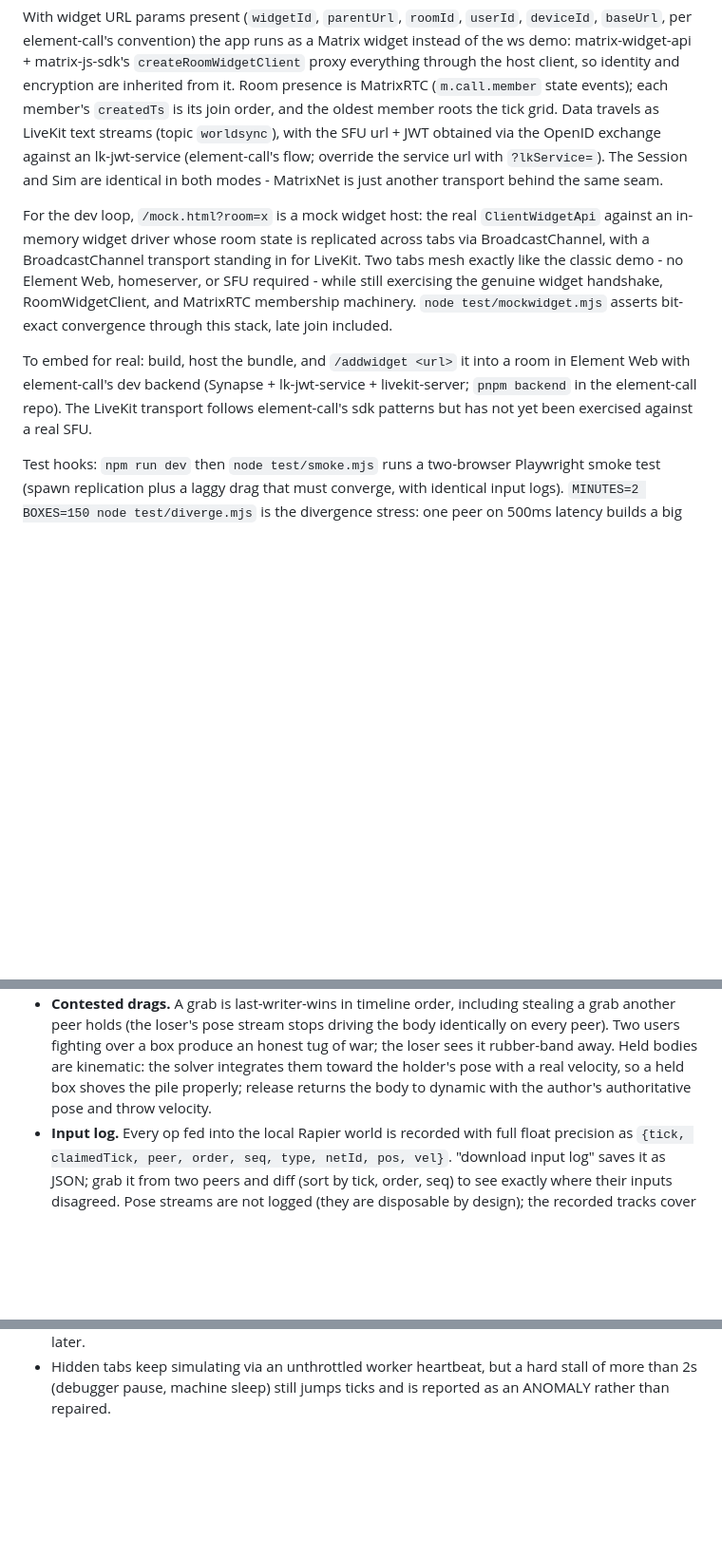
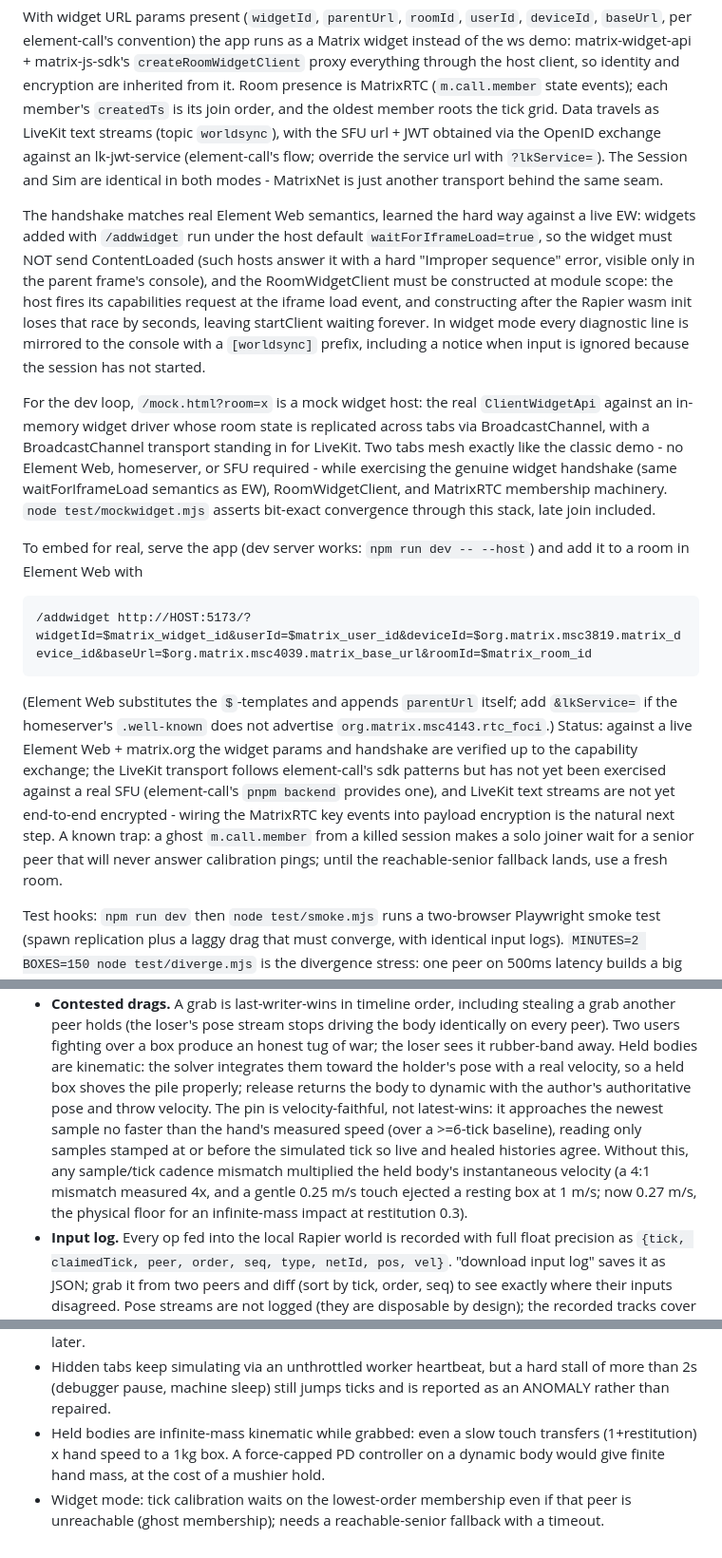
Before and after one commit to ara4n/worldsync, a Markdown page: README.md, 3 parts joined by grey strips. Shown at 95% size. Rendered like a GitHub page; blank space fills up the shorter version.

Commit message:
README: current widget-mode status, handshake lessons, pin fix

````diff
--- a/README.md
+++ b/README.md
@@ -42,20 +42,47 @@ OpenID exchange against an lk-jwt-service (element-call's flow; override
 the service url with `?lkService=`). The Session and Sim are identical in
 both modes - MatrixNet is just another transport behind the same seam.
 
+The handshake matches real Element Web semantics, learned the hard way
+against a live EW: widgets added with `/addwidget` run under the host
+default `waitForIframeLoad=true`, so the widget must NOT send
+ContentLoaded (such hosts answer it with a hard "Improper sequence"
+error, visible only in the parent frame's console), and the
+RoomWidgetClient must be constructed at module scope: the host fires its
+capabilities request at the iframe load event, and constructing after
+the Rapier wasm init loses that race by seconds, leaving startClient
+waiting forever. In widget mode every diagnostic line is mirrored to the
+console with a `[worldsync]` prefix, including a notice when input is
+ignored because the session has not started.
+
 For the dev loop, `/mock.html?room=x` is a mock widget host: the real
 `ClientWidgetApi` against an in-memory widget driver whose room state is
 replicated across tabs via BroadcastChannel, with a BroadcastChannel
 transport standing in for LiveKit. Two tabs mesh exactly like the classic
-demo - no Element Web, homeserver, or SFU required - while still
-exercising the genuine widget handshake, RoomWidgetClient, and MatrixRTC
-membership machinery. `node test/mockwidget.mjs` asserts bit-exact
-convergence through this stack, late join included.
+demo - no Element Web, homeserver, or SFU required - while exercising the
+genuine widget handshake (same waitForIframeLoad semantics as EW),
+RoomWidgetClient, and MatrixRTC membership machinery. `node
+test/mockwidget.mjs` asserts bit-exact convergence through this stack,
+late join included.
 
-To embed for real: build, host the bundle, and `/addwidget <url>` it into
-a room in Element Web with element-call's dev backend (Synapse +
-lk-jwt-service + livekit-server; `pnpm backend` in the element-call
-repo). The LiveKit transport follows element-call's sdk patterns but has
-not yet been exercised against a real SFU.
+To embed for real, serve the app (dev server works: `npm run dev --
+--host`) and add it to a room in Element Web with
+
+```
+/addwidget http://HOST:5173/?widgetId=$matrix_widget_id&userId=$matrix_user_id&deviceId=$org.matrix.msc3819.matrix_device_id&baseUrl=$org.matrix.msc4039.matrix_base_url&roomId=$matrix_room_id
+```
+
+(Element Web substitutes the `$`-templates and appends `parentUrl`
+itself; add `&lkService=` if the homeserver's `.well-known` does not
+advertise `org.matrix.msc4143.rtc_foci`.) Status: against a live Element
+Web + matrix.org the widget params and handshake are verified up to the
+capability exchange; the LiveKit transport follows element-call's sdk
+patterns but has not yet been exercised against a real SFU
+(element-call's `pnpm backend` provides one), and LiveKit text streams
+are not yet end-to-end encrypted - wiring the MatrixRTC key events into
+payload encryption is the natural next step. A known trap: a ghost
+`m.call.member` from a killed session makes a solo joiner wait for a
+senior peer that will never answer calibration pings; until the
+reachable-senior fallback lands, use a fresh room.
 
 Test hooks: `npm run dev` then `node test/smoke.mjs` runs a two-browser
 Playwright smoke test (spawn replication plus a laggy drag that must
@@ -211,7 +238,14 @@ serialisation hazards stay exercised.
   away. Held bodies are kinematic: the solver integrates them toward the
   holder's pose with a real velocity, so a held box shoves the pile
   properly; release returns the body to dynamic with the author's
-  authoritative pose and throw velocity.
+  authoritative pose and throw velocity. The pin is velocity-faithful,
+  not latest-wins: it approaches the newest sample no faster than the
+  hand's measured speed (over a >=6-tick baseline), reading only samples
+  stamped at or before the simulated tick so live and healed histories
+  agree. Without this, any sample/tick cadence mismatch multiplied the
+  held body's instantaneous velocity (a 4:1 mismatch measured 4x, and a
+  gentle 0.25 m/s touch ejected a resting box at 1 m/s; now 0.27 m/s,
+  the physical floor for an infinite-mass impact at restitution 0.3).
 - **Input log.** Every op fed into the local Rapier world is recorded with
   full float precision as `{tick, claimedTick, peer, order, seq, type,
   netId, pos, vel}`. "download input log" saves it as JSON; grab it from two
@@ -269,3 +303,10 @@ serialisation hazards stay exercised.
 - Hidden tabs keep simulating via an unthrottled worker heartbeat, but a hard
   stall of more than 2s (debugger pause, machine sleep) still jumps ticks and
   is reported as an ANOMALY rather than repaired.
+- Held bodies are infinite-mass kinematic while grabbed: even a slow touch
+  transfers (1+restitution) x hand speed to a 1kg box. A force-capped PD
+  controller on a dynamic body would give finite hand mass, at the cost of
+  a mushier hold.
+- Widget mode: tick calibration waits on the lowest-order membership even
+  if that peer is unreachable (ghost membership); needs a reachable-senior
+  fallback with a timeout.
````
